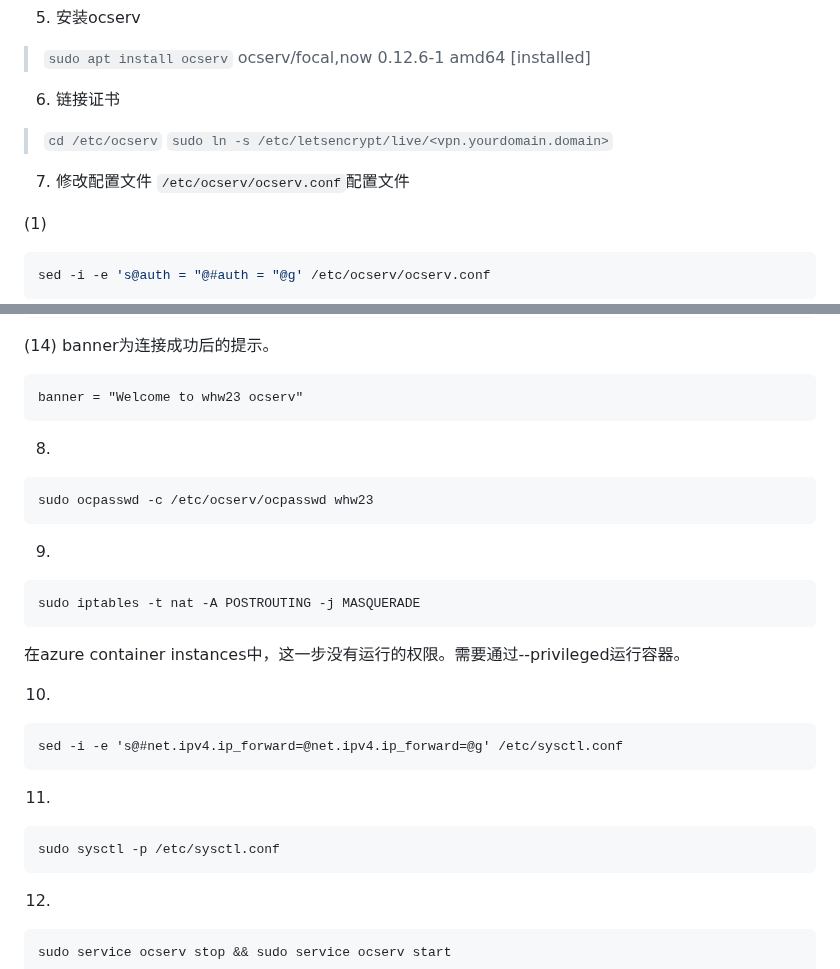
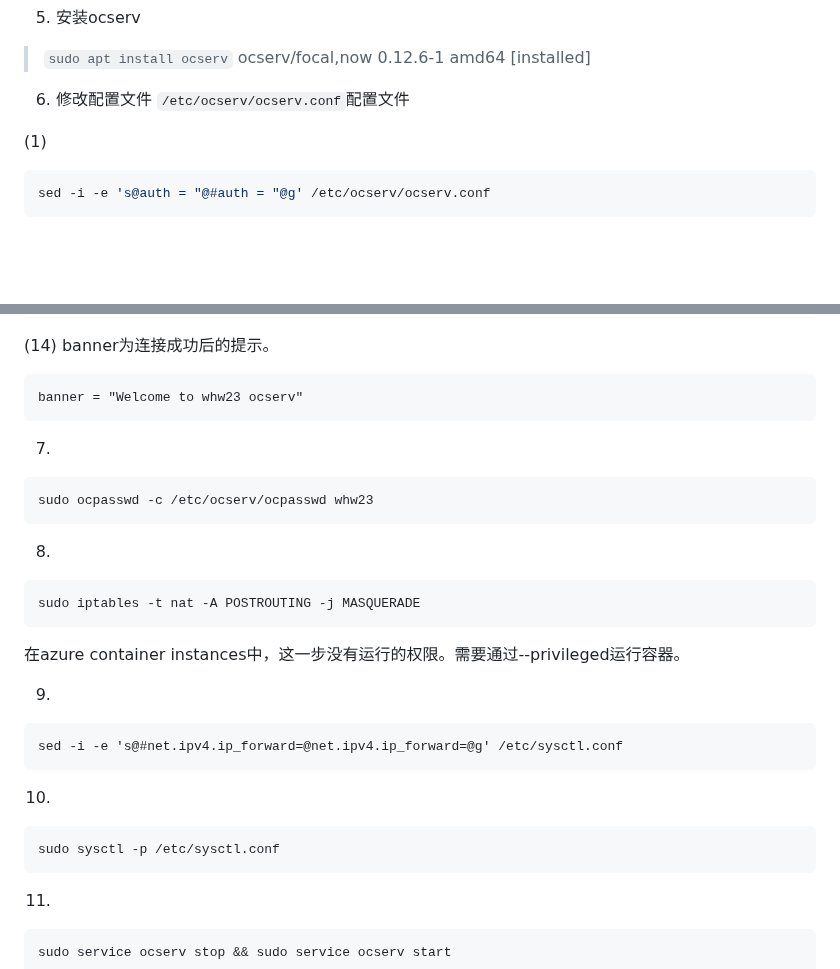
Before and after one commit to whw23/learn, a Markdown page: ocserv/readme.md, 2 parts joined by grey strips. GitHub-like rendering; blank space fills up the shorter version.

````diff
--- a/ocserv/readme.md
+++ b/ocserv/readme.md
@@ -62,10 +62,7 @@ apt install iptables
 > `00 22   * * 3   root    certbot renew --quiet && systemctl restart ocserv`
 5. 安装ocserv
 > `sudo apt install ocserv` ocserv/focal,now 0.12.6-1 amd64 [installed]
-6. 链接证书
-> `cd /etc/ocserv`
-> `sudo ln -s /etc/letsencrypt/live/<vpn.yourdomain.domain>`
-7. 修改配置文件
+6. 修改配置文件
 `/etc/ocserv/ocserv.conf`配置文件
 
 (1)
@@ -154,28 +151,28 @@ banner为连接成功后的提示。
 banner = "Welcome to whw23 ocserv"
 ```
 
-8.
+7.
 ```
 sudo ocpasswd -c /etc/ocserv/ocpasswd whw23
 ```
 
-9.
+8.
 ```
 sudo iptables -t nat -A POSTROUTING -j MASQUERADE
 ```
 在azure container instances中，这一步没有运行的权限。需要通过--privileged运行容器。
 
-10.
+9.
 ```
 sed -i -e 's@#net.ipv4.ip_forward=@net.ipv4.ip_forward=@g' /etc/sysctl.conf
 ```
 
-11.
+10.
 ```
 sudo sysctl -p /etc/sysctl.conf
 ```
 
-12.
+11.
 ```
 sudo service ocserv stop && sudo service ocserv start
 ```
````
